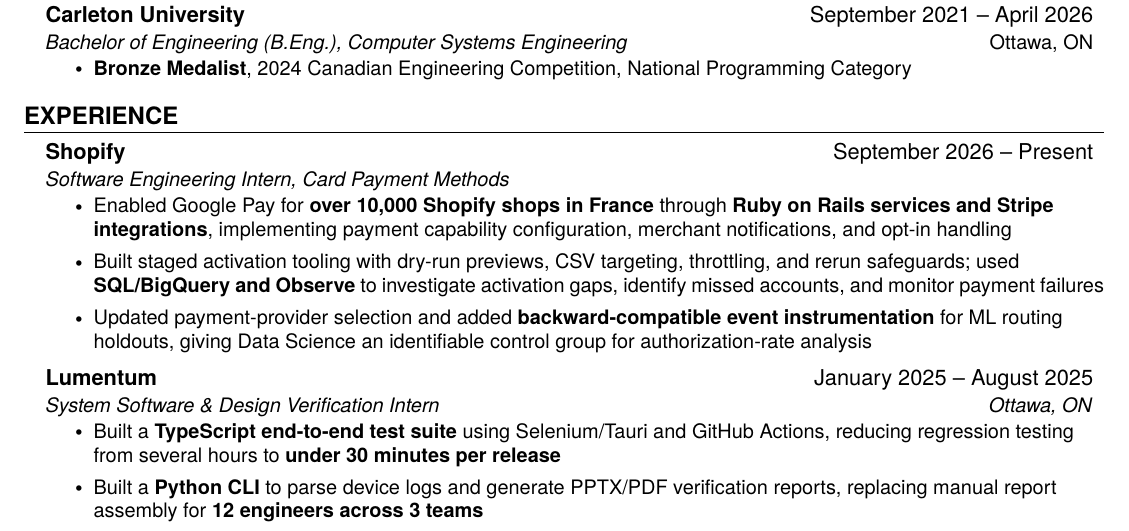
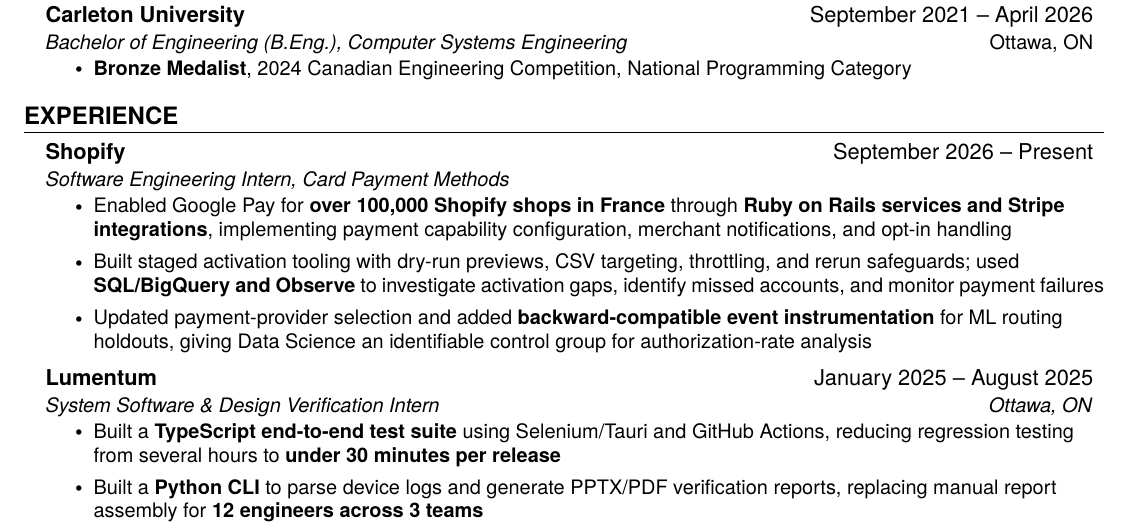
Before and after one commit to GAchuzia/resume, a LaTeX CV (src/resume.tex, which reads src/experience.tex): part of the page, cut so that both start at the same text. Compiled offline with pdfLaTeX.

Commit message:
Update Google Pay activation count in experience.tex

```diff
--- a/src/experience.tex
+++ b/src/experience.tex
@@ -6,7 +6,7 @@
     {Shopify}{September 2026 -- Present}
     {Software Engineering Intern, Card Payment Methods}{}
     \resumeItemListStart % chktex 1
-        \resumeItem{Enabled Google Pay for \textbf{over 10,000 Shopify shops in France} through \textbf{Ruby on Rails services and Stripe integrations}, implementing payment capability configuration, merchant notifications, and opt-in handling}
+        \resumeItem{Enabled Google Pay for \textbf{over 100,000 Shopify shops in France} through \textbf{Ruby on Rails services and Stripe integrations}, implementing payment capability configuration, merchant notifications, and opt-in handling}
         \resumeItem{Built staged activation tooling with dry-run previews, CSV targeting, throttling, and rerun safeguards; used \textbf{SQL/BigQuery and Observe} to investigate activation gaps, identify missed accounts, and monitor payment failures}
         \resumeItem{Updated payment-provider selection and added \textbf{backward-compatible event instrumentation} for ML routing holdouts, giving Data Science an identifiable control group for authorization-rate analysis}
     \resumeItemListEnd % chktex 1
```
